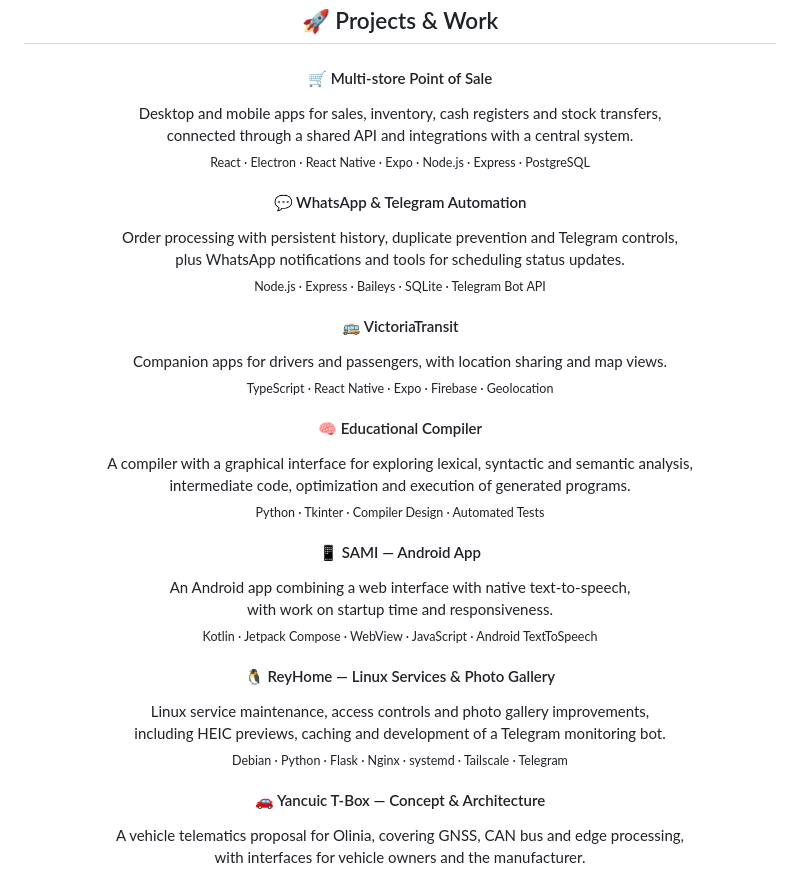
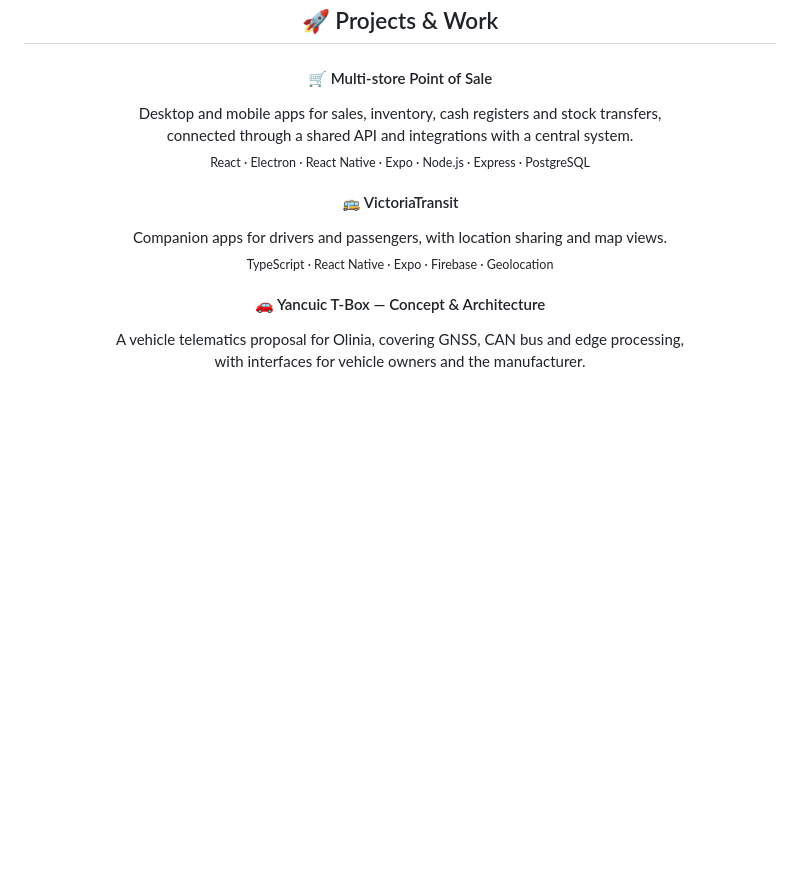
Before and after one commit to SebaDevCom/SebaDevCom, a Markdown page: README.md, the part around the change. GitHub-like rendering; blank space fills up the shorter version.

```diff
--- a/README.md
+++ b/README.md
@@ -108,43 +108,11 @@
   <sub>React · Electron · React Native · Expo · Node.js · Express · PostgreSQL</sub>
 </p>
 
-<h4 align="center">💬 WhatsApp &amp; Telegram Automation</h4>
-
-<p align="center">
-  Order processing with persistent history, duplicate prevention and Telegram controls,<br/>
-  plus WhatsApp notifications and tools for scheduling status updates.<br/>
-  <sub>Node.js · Express · Baileys · SQLite · Telegram Bot API</sub>
-</p>
-
 <h4 align="center">🚌 VictoriaTransit</h4>
 
 <p align="center">
   Companion apps for drivers and passengers, with location sharing and map views.<br/>
   <sub>TypeScript · React Native · Expo · Firebase · Geolocation</sub>
-</p>
-
-<h4 align="center">🧠 Educational Compiler</h4>
-
-<p align="center">
-  A compiler with a graphical interface for exploring lexical, syntactic and semantic analysis,<br/>
-  intermediate code, optimization and execution of generated programs.<br/>
-  <sub>Python · Tkinter · Compiler Design · Automated Tests</sub>
-</p>
-
-<h4 align="center">📱 SAMI — Android App</h4>
-
-<p align="center">
-  An Android app combining a web interface with native text-to-speech,<br/>
-  with work on startup time and responsiveness.<br/>
-  <sub>Kotlin · Jetpack Compose · WebView · JavaScript · Android TextToSpeech</sub>
-</p>
-
-<h4 align="center">🐧 ReyHome — Linux Services &amp; Photo Gallery</h4>
-
-<p align="center">
-  Linux service maintenance, access controls and photo gallery improvements,<br/>
-  including HEIC previews, caching and development of a Telegram monitoring bot.<br/>
-  <sub>Debian · Python · Flask · Nginx · systemd · Tailscale · Telegram</sub>
 </p>
 
 <h4 align="center">🚗 Yancuic T-Box — Concept &amp; Architecture</h4>
```
